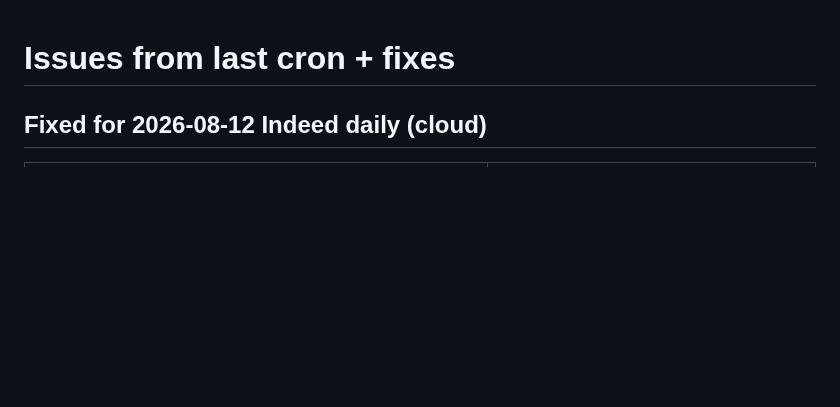
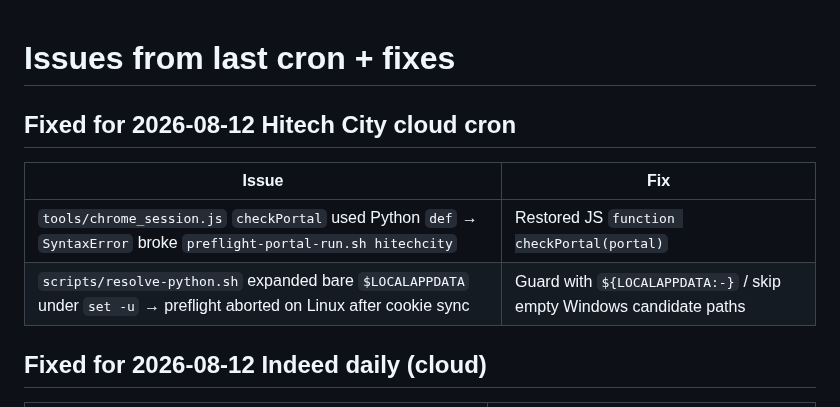
Before and after one commit to rafi-solibri/MyRepo, a Markdown page: automation-prompts/ISSUES_AND_FIXES.md, the part around the change. Drawn GitHub-style; blank space fills up the shorter version.

Commit message:
fix(hitechcity): chrome_session SyntaxError + resolve-python LOCALAPPDATA (#86)
* fix(hitechcity): restore JS function keyword in chrome_session checkPortal

Co-authored-by: rafi-solibri <rafi-solibri@users.noreply.github.com>

* fix(hitechcity): tolerate unset LOCALAPPDATA in resolve-python

Co-authored-by: rafi-solibri <rafi-solibri@users.noreply.github.com>

* docs: note resolve-python LOCALAPPDATA fix for hitechcity

Co-authored-by: rafi-solibri <rafi-solibri@users.noreply.github.com>

---------

Co-authored-by: Cursor Agent <cursoragent@cursor.com>
Co-authored-by: rafi-solibri <rafi-solibri@users.noreply.github.com>

```diff
--- a/automation-prompts/ISSUES_AND_FIXES.md
+++ b/automation-prompts/ISSUES_AND_FIXES.md
@@ -1,4 +1,11 @@
 # Issues from last cron + fixes
+
+## Fixed for 2026-08-12 Hitech City cloud cron
+
+| Issue | Fix |
+| --- | --- |
+| `tools/chrome_session.js` `checkPortal` used Python `def` → `SyntaxError` broke `preflight-portal-run.sh hitechcity` | Restored JS `function checkPortal(portal)` |
+| `scripts/resolve-python.sh` expanded bare `$LOCALAPPDATA` under `set -u` → preflight aborted on Linux after cookie sync | Guard with `${LOCALAPPDATA:-}` / skip empty Windows candidate paths |
 
 ## Fixed for 2026-08-12 Indeed daily (cloud)
 
```
